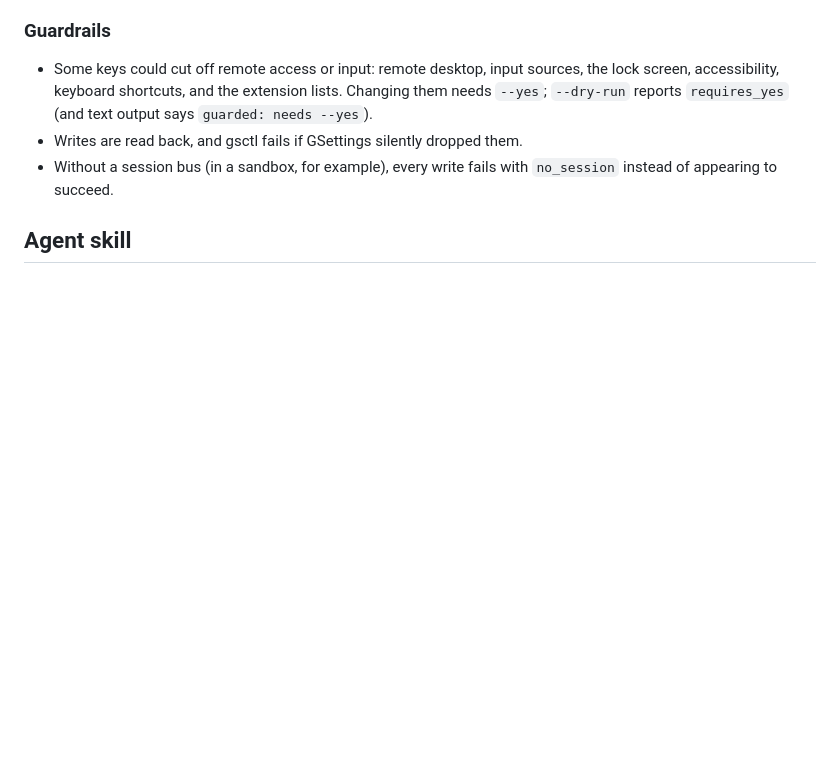
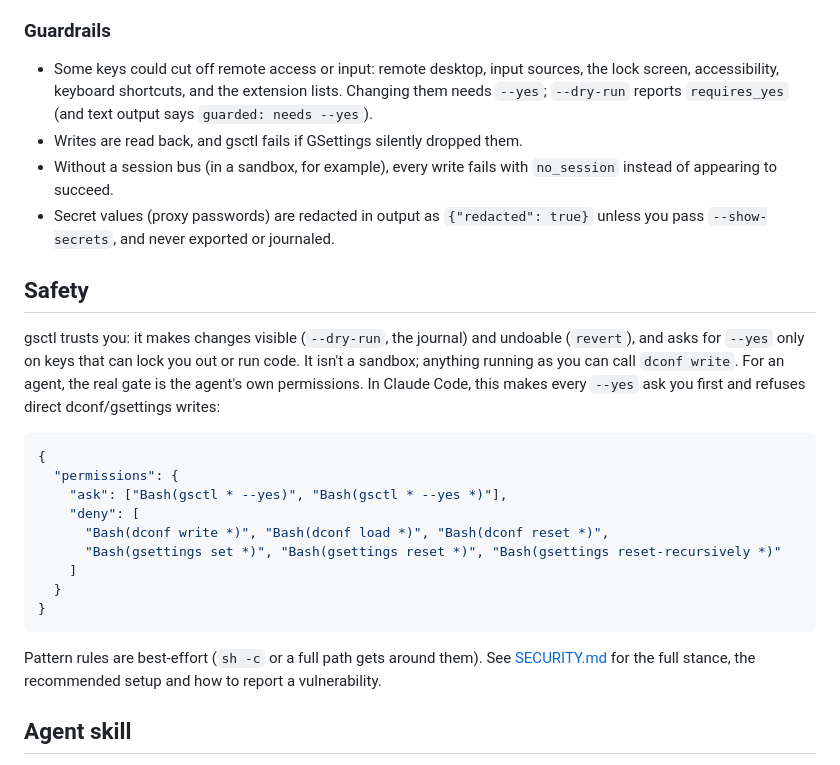
Before and after one commit to junoddev/gsctl, a Markdown page: README.md, the part around the change. GitHub-like rendering; blank space fills up the shorter version.

````diff
--- a/README.md
+++ b/README.md
@@ -221,6 +221,34 @@ Conventions:
 - Writes are read back, and gsctl fails if GSettings silently dropped them.
 - Without a session bus (in a sandbox, for example), every write fails with
   `no_session` instead of appearing to succeed.
+- Secret values (proxy passwords) are redacted in output as
+  `{"redacted": true}` unless you pass `--show-secrets`, and never exported or
+  journaled.
+
+## Safety
+
+gsctl trusts you: it makes changes visible (`--dry-run`, the journal) and
+undoable (`revert`), and asks for `--yes` only on keys that can lock you out
+or run code. It isn't a sandbox; anything running as you can call
+`dconf write`. For an agent, the real gate is the agent's own permissions.
+In Claude Code, this makes every `--yes` ask you first and refuses direct
+dconf/gsettings writes:
+
+```json
+{
+  "permissions": {
+    "ask": ["Bash(gsctl * --yes)", "Bash(gsctl * --yes *)"],
+    "deny": [
+      "Bash(dconf write *)", "Bash(dconf load *)", "Bash(dconf reset *)",
+      "Bash(gsettings set *)", "Bash(gsettings reset *)", "Bash(gsettings reset-recursively *)"
+    ]
+  }
+}
+```
+
+Pattern rules are best-effort (`sh -c` or a full path gets around them). See
+[SECURITY.md](SECURITY.md) for the full stance, the recommended setup and
+how to report a vulnerability.
 
 ## Agent skill
 
````
Also changed, not shown: SECURITY.md (added, +82 -0 lines), skills/gnome-settings/SKILL.md (+9 -3 lines).
